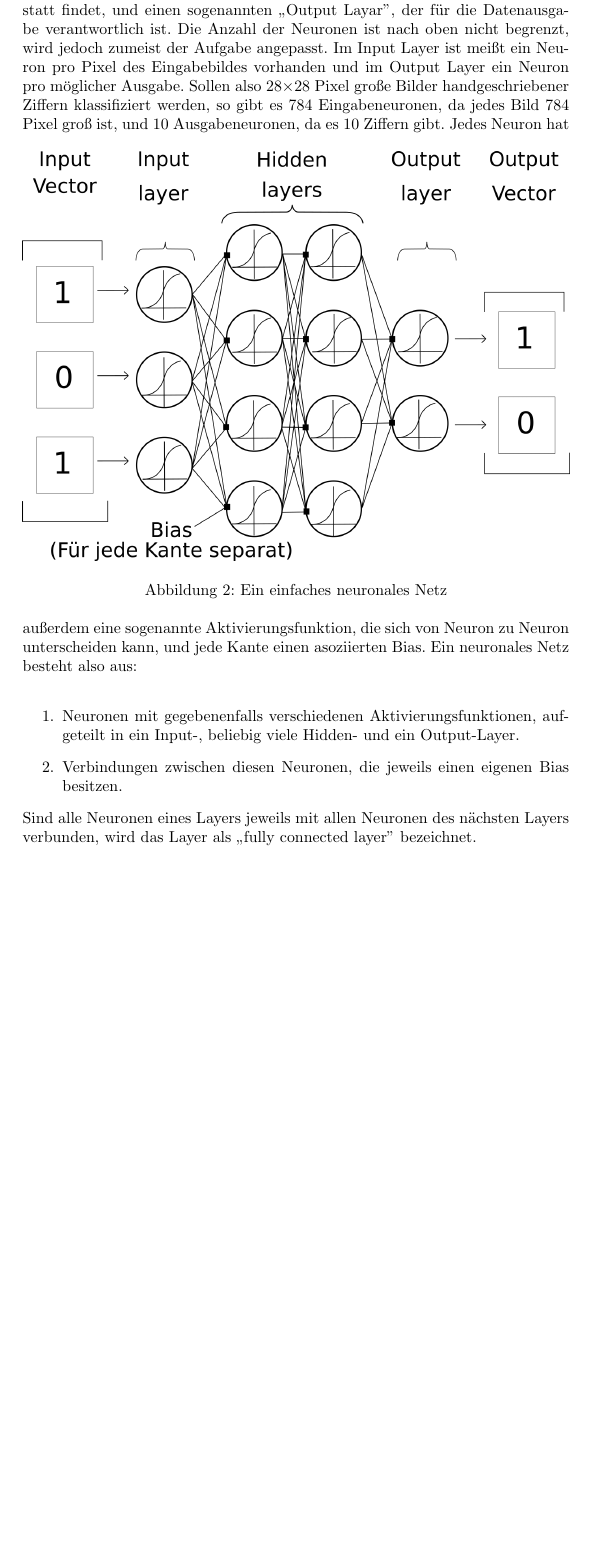
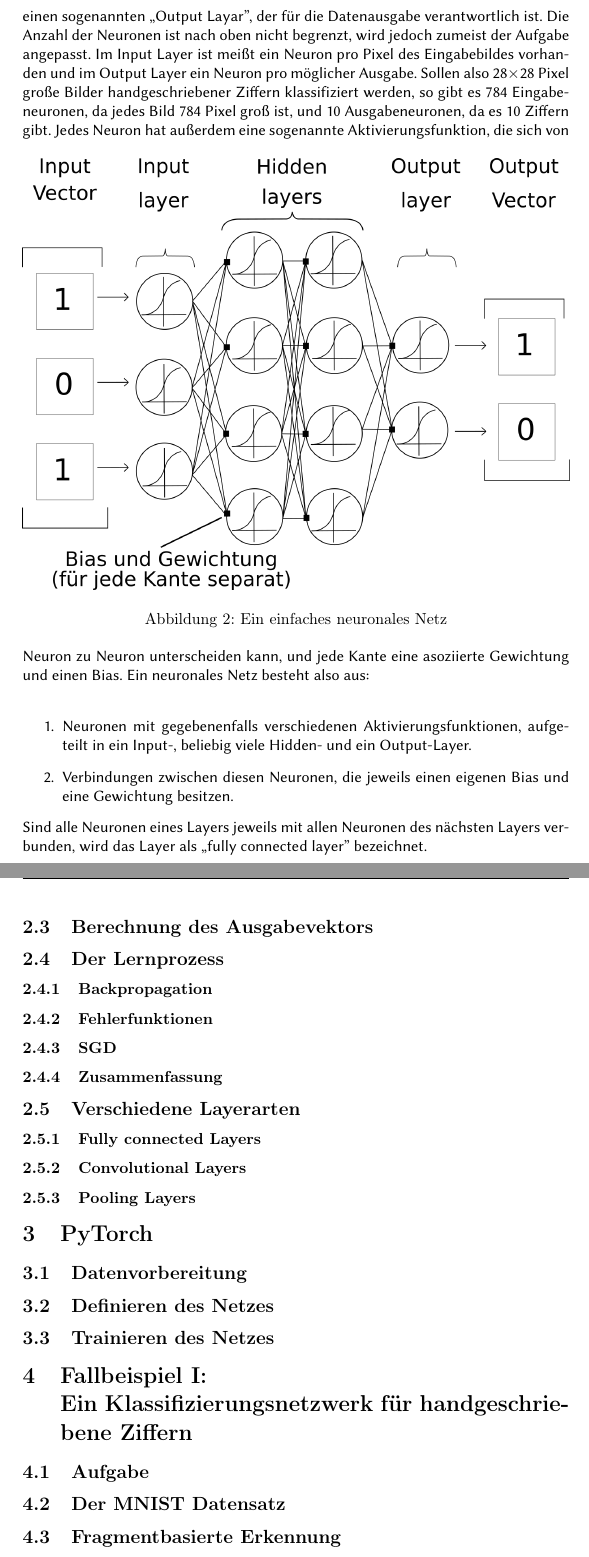
Before and after one commit to CDaut/pytorch-ai, a LaTeX document (doc/Grundlagen_des_maschinellen_lernens.tex): part of page 5 of 6 before the commit and two parts of pages 5 and 7 of 8 after it, the two joined at a grey line, cut at the place of the change, the shorter picture padded with empty space. Compiled offline with pdfLaTeX.

Commit message:
filled table of contents +Edited graphics

```diff
--- a/doc/Grundlagen_des_maschinellen_lernens.tex
+++ b/doc/Grundlagen_des_maschinellen_lernens.tex
@@ -6,6 +6,8 @@
 % ---
 \usepackage{amsmath} % Advanced math typesetting
 \usepackage[utf8]{inputenc} % Unicode support (Umlauts etc.)
+\usepackage[T1]{fontenc}
+\usepackage{biolinum}
 \usepackage[ngerman]{babel} % Change hyphenation rules
 \usepackage[autostyle]{csquotes}
 \usepackage{hyperref} % Add a link to your document
@@ -58,9 +61,27 @@ Ein neuronales Netz besteht aus Neuronen und Verbindungen zwischen diesen. Es gi
 \includegraphics[width=\linewidth]{../graphics/Neural_Net.png}
 \caption{Ein einfaches neuronales Netz}
 \end{figure}
-Jedes Neuron hat außerdem eine sogenannte Aktivierungsfunktion, die sich von Neuron zu Neuron unterscheiden kann, und jede Kante einen asoziierten Bias. Ein neuronales Netz besteht also aus:\newline
+Jedes Neuron hat außerdem eine sogenannte Aktivierungsfunktion, die sich von Neuron zu Neuron unterscheiden kann, und jede Kante eine asoziierte Gewichtung und einen Bias. Ein neuronales Netz besteht also aus:\newline
 \begin{enumerate}
 	\item Neuronen mit gegebenenfalls verschiedenen Aktivierungsfunktionen, aufgeteilt in ein Input-, beliebig viele Hidden- und ein Output-Layer.
-	\item Verbindungen zwischen diesen Neuronen, die jeweils einen eigenen Bias besitzen.
+	\item Verbindungen zwischen diesen Neuronen, die jeweils einen eigenen Bias und eine Gewichtung besitzen.
 \end{enumerate}
 Sind alle Neuronen eines Layers jeweils mit allen Neuronen des nächsten Layers verbunden, wird das Layer als \glqq fully connected layer'' bezeichnet.
+\subsection{Berechnung des Ausgabevektors}
+\subsection{Der Lernprozess}
+\subsubsection{Backpropagation}
+\subsubsection{Fehlerfunktionen}
+\subsubsection{SGD}
+\subsubsection{Zusammenfassung}
+\subsection{Verschiedene Layerarten}
+\subsubsection{Fully connected Layers}
+\subsubsection{Convolutional Layers}
+\subsubsection{Pooling Layers}
+\section{PyTorch}
+\subsection{Datenvorbereitung}
+\subsection{Definieren des Netzes}
+\subsection{Trainieren des Netzes}
+\section{Fallbeispiel I:\newline Ein Klassifizierungsnetzwerk für handgeschriebene Ziffern}
+\subsection{Aufgabe}
+\subsection{Der MNIST Datensatz}
+\subsection{Fragmentbasierte Erkennung}
```
Also changed, not shown: doc/Grundlagen_des_maschinellen_lernens.pdf, graphics/Neural_Net.png, graphics/Neural_net.svg, doc/Grundlagen_des_maschinellen_lernens.tex (12 more changed lines), 6 other files.
